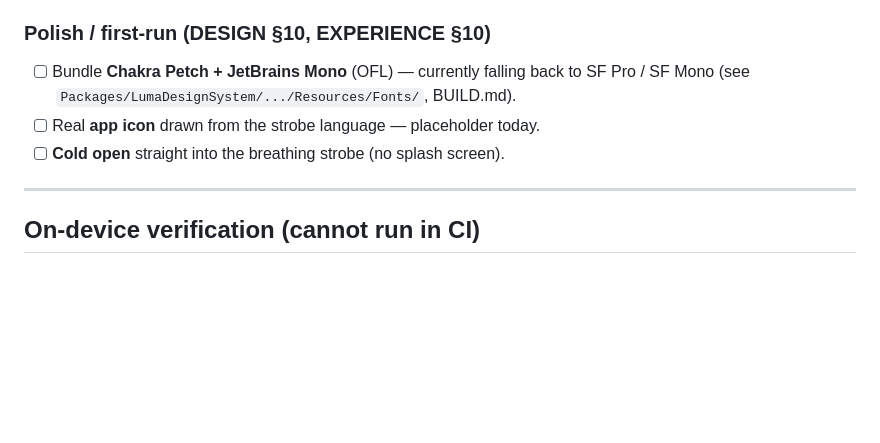
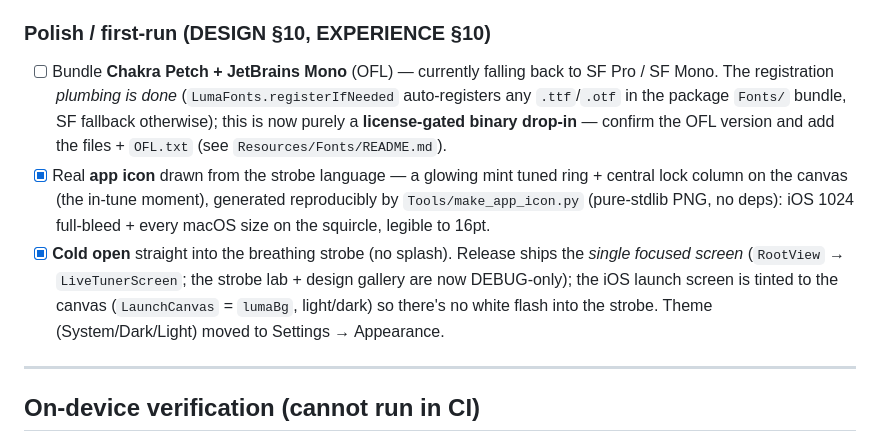
Before and after one commit to Xertox1234/guitartuner, a Markdown page: docs/ROADMAP.md, the part around the change. GitHub-like rendering; blank space fills up the shorter version.

Commit message:
Roadmap: tick cold open + app icon; fonts now a license-gated drop-in
Polish/first-run: cold open and the strobe-language app icon are done. Fonts
plumbing is complete (LumaFonts auto-registration); only the OFL binary drop-in
remains, deliberately gated on human license verification.

```diff
--- a/docs/ROADMAP.md
+++ b/docs/ROADMAP.md
@@ -44,9 +44,19 @@ accuracy, so worth doing well.
 
 ### Polish / first-run (DESIGN §10, EXPERIENCE §10)
 - [ ] Bundle **Chakra Petch + JetBrains Mono** (OFL) — currently falling back to
-      SF Pro / SF Mono (see `Packages/LumaDesignSystem/.../Resources/Fonts/`, BUILD.md).
-- [ ] Real **app icon** drawn from the strobe language — placeholder today.
-- [ ] **Cold open** straight into the breathing strobe (no splash screen).
+      SF Pro / SF Mono. The registration *plumbing is done* (`LumaFonts.registerIfNeeded`
+      auto-registers any `.ttf`/`.otf` in the package `Fonts/` bundle, SF fallback
+      otherwise); this is now purely a **license-gated binary drop-in** — confirm
+      the OFL version and add the files + `OFL.txt` (see `Resources/Fonts/README.md`).
+- [x] Real **app icon** drawn from the strobe language — a glowing mint tuned ring
+      + central lock column on the canvas (the in-tune moment), generated
+      reproducibly by `Tools/make_app_icon.py` (pure-stdlib PNG, no deps): iOS 1024
+      full-bleed + every macOS size on the squircle, legible to 16pt.
+- [x] **Cold open** straight into the breathing strobe (no splash). Release ships
+      the *single focused screen* (`RootView` → `LiveTunerScreen`; the strobe lab +
+      design gallery are now DEBUG-only); the iOS launch screen is tinted to the
+      canvas (`LaunchCanvas` = `lumaBg`, light/dark) so there's no white flash into
+      the strobe. Theme (System/Dark/Light) moved to Settings → Appearance.
 
 ---
 
```
